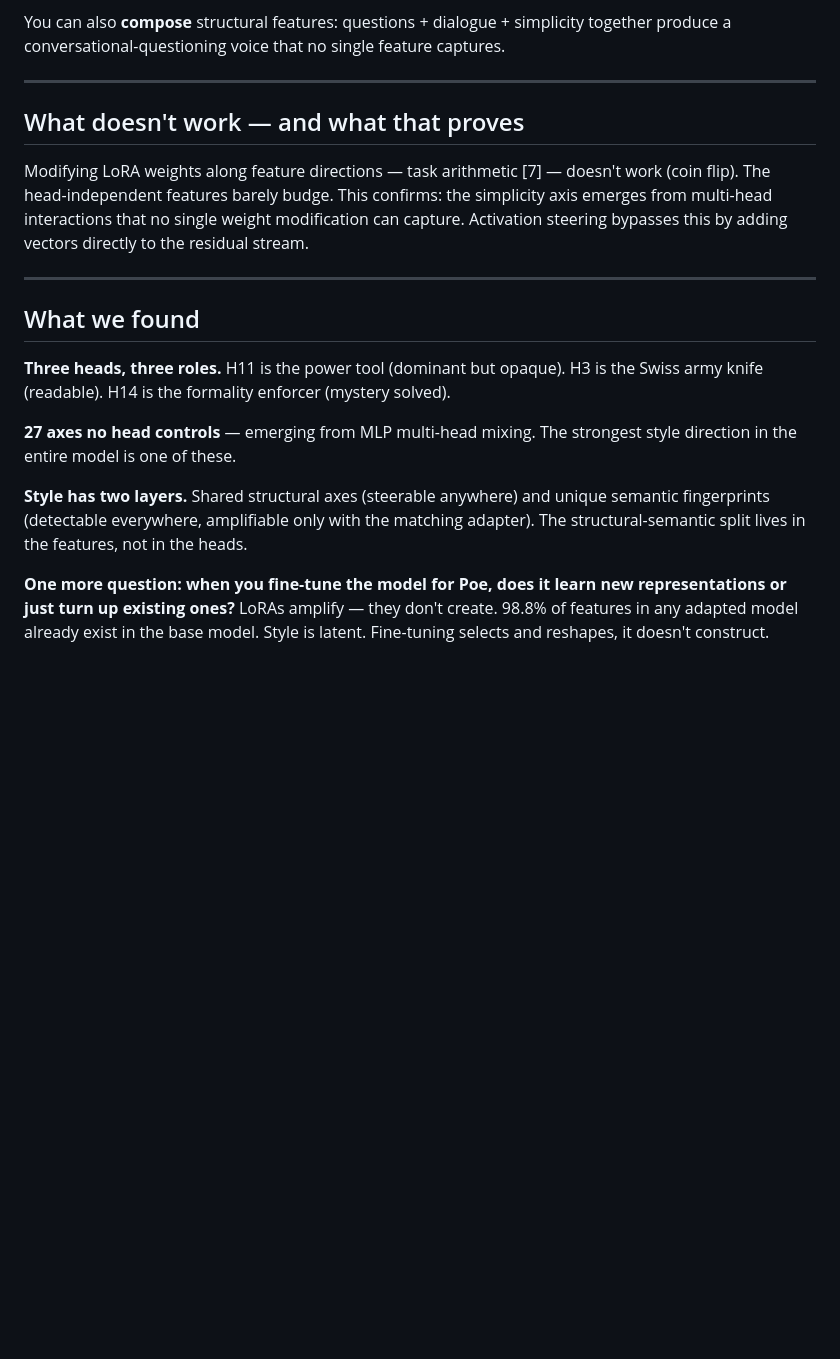
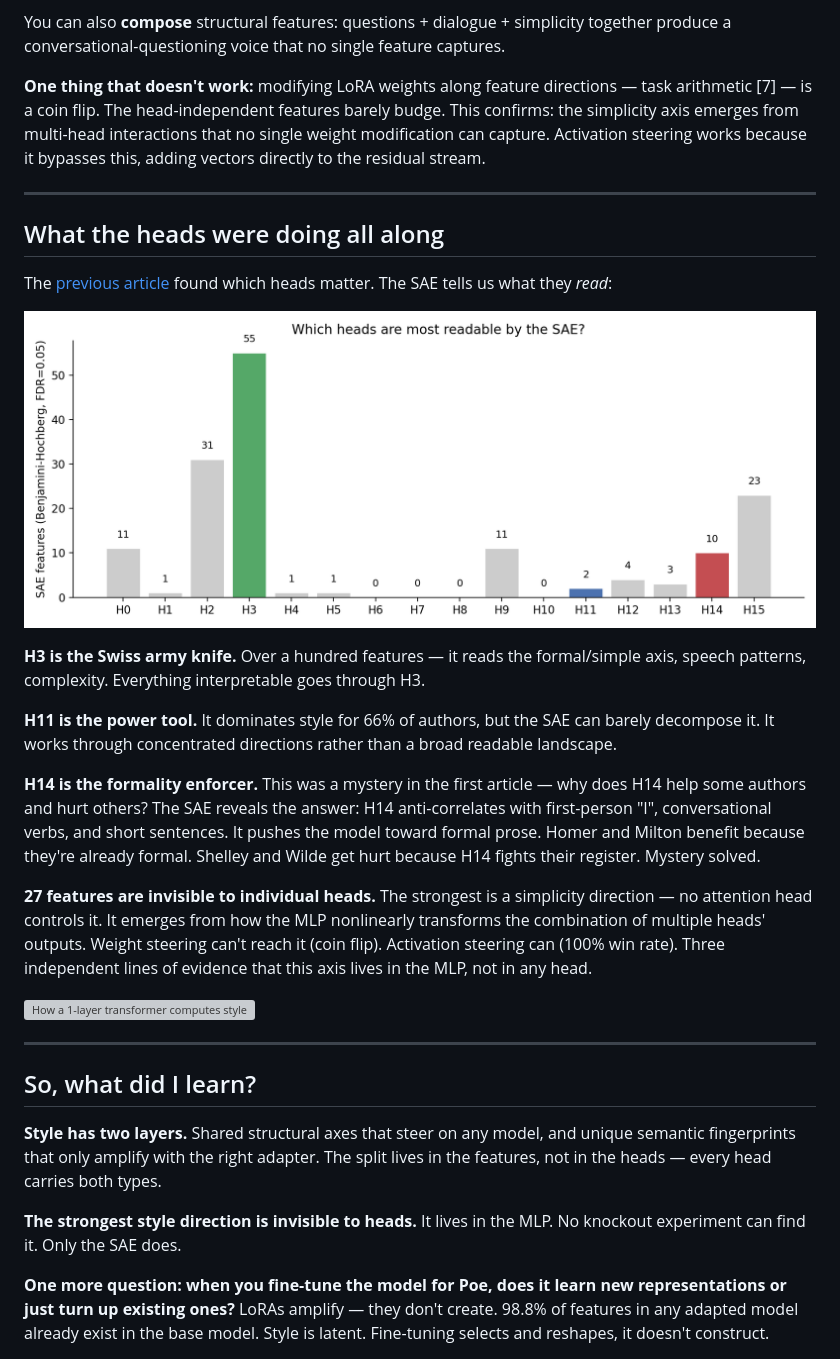
Before and after one commit to moudrkat/sixteen-voices, a Markdown page: docs/ARTICLE_SAE.md, the part around one of its changes. Drawn GitHub-style; blank space fills up the shorter version; grey boxes are pictures that could not be loaded.

```diff
--- a/docs/ARTICLE_SAE.md
+++ b/docs/ARTICLE_SAE.md
@@ -120,21 +95,33 @@ The SAE also learned to distinguish three types of newline — verse line breaks
 
 You can also **compose** structural features: questions + dialogue + simplicity together produce a conversational-questioning voice that no single feature captures.
 
----
-
-## What doesn't work — and what that proves
-
-Modifying LoRA weights along feature directions — task arithmetic [7] — doesn't work (coin flip). The head-independent features barely budge. This confirms: the simplicity axis emerges from multi-head interactions that no single weight modification can capture. Activation steering bypasses this by adding vectors directly to the residual stream.
+**One thing that doesn't work:** modifying LoRA weights along feature directions — task arithmetic [7] — is a coin flip. The head-independent features barely budge. This confirms: the simplicity axis emerges from multi-head interactions that no single weight modification can capture. Activation steering works because it bypasses this, adding vectors directly to the residual stream.
 
 ---
 
-## What we found
+## What the heads were doing all along
 
-**Three heads, three roles.** H11 is the power tool (dominant but opaque). H3 is the Swiss army knife (readable). H14 is the formality enforcer (mystery solved).
+The [previous article](ARTICLE_SIMPLE.md) found which heads matter. The SAE tells us what they *read*:
 
-**27 axes no head controls** — emerging from MLP multi-head mixing. The strongest style direction in the entire model is one of these.
+![Feature-head bars](../figures/sae_feature_head_bars.png)
 
-**Style has two layers.** Shared structural axes (steerable anywhere) and unique semantic fingerprints (detectable everywhere, amplifiable only with the matching adapter). The structural-semantic split lives in the features, not in the heads.
+**H3 is the Swiss army knife.** Over a hundred features — it reads the formal/simple axis, speech patterns, complexity. Everything interpretable goes through H3.
+
+**H11 is the power tool.** It dominates style for 66% of authors, but the SAE can barely decompose it. It works through concentrated directions rather than a broad readable landscape.
+
+**H14 is the formality enforcer.** This was a mystery in the first article — why does H14 help some authors and hurt others? The SAE reveals the answer: H14 anti-correlates with first-person "I", conversational verbs, and short sentences. It pushes the model toward formal prose. Homer and Milton benefit because they're already formal. Shelley and Wilde get hurt because H14 fights their register. Mystery solved.
+
+**27 features are invisible to individual heads.** The strongest is a simplicity direction — no attention head controls it. It emerges from how the MLP nonlinearly transforms the combination of multiple heads' outputs. Weight steering can't reach it (coin flip). Activation steering can (100% win rate). Three independent lines of evidence that this axis lives in the MLP, not in any head.
+
+![How a 1-layer transformer computes style](../figures/sae_heads_roles.png)
+
+---
+
+## So, what did I learn?
+
+**Style has two layers.** Shared structural axes that steer on any model, and unique semantic fingerprints that only amplify with the right adapter. The split lives in the features, not in the heads — every head carries both types.
+
+**The strongest style direction is invisible to heads.** It lives in the MLP. No knockout experiment can find it. Only the SAE does.
 
 **One more question: when you fine-tune the model for Poe, does it learn new representations or just turn up existing ones?** LoRAs amplify — they don't create. 98.8% of features in any adapted model already exist in the base model. Style is latent. Fine-tuning selects and reshapes, it doesn't construct.
 
```
Also changed, not shown: other parts of docs/ARTICLE_SAE.md (+7 -32 lines), README.md (+30 -16 lines), docs/TECHNICAL_REPORT_SAE.md (+21 -3 lines).
